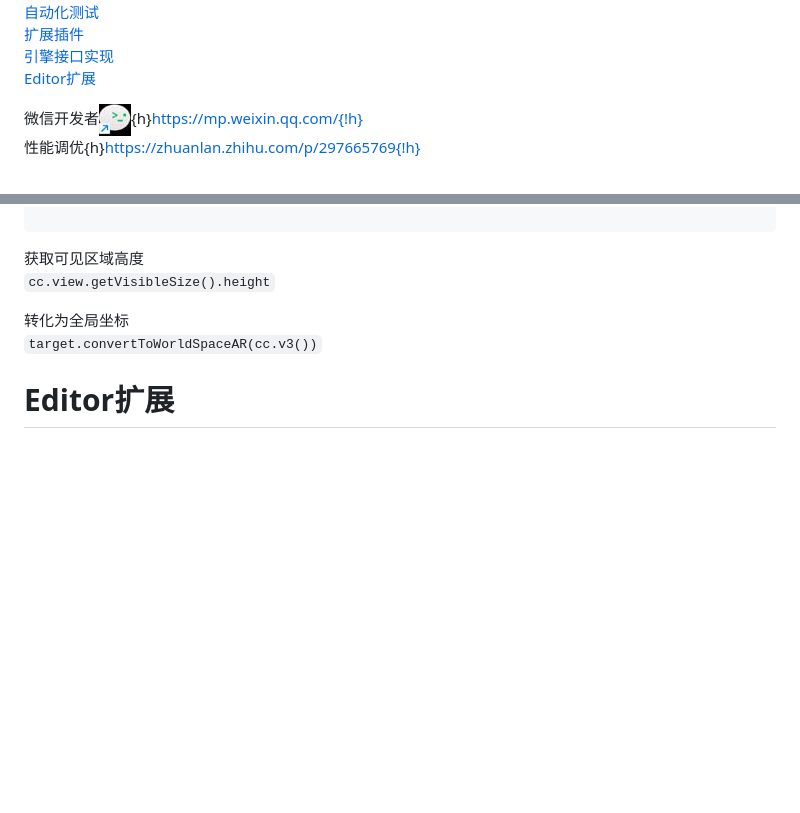
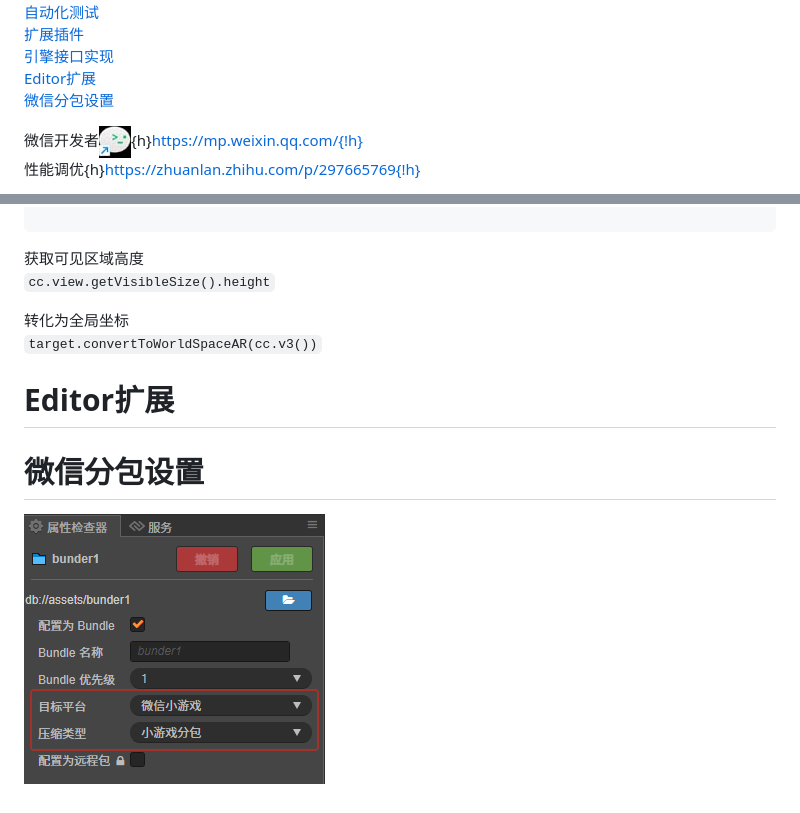
Before and after one commit to jiangjieqim/cocos2.4.9_project, a Markdown page: read.md, 2 parts joined by grey strips. Rendered like a GitHub page; pictures changed too: doc/4.png (added); blank space fills up the shorter version.

```diff
--- a/read.md
+++ b/read.md
@@ -21,6 +21,7 @@
 [扩展插件](#扩展插件)
 [引擎接口实现](#引擎接口实现)
 [Editor扩展](#Editor扩展)
+[微信分包设置](#微信分包设置)
 
 微信开发者![](doc/4.jpg){h}https://mp.weixin.qq.com/{!h}
 性能调优{h}https://zhuanlan.zhihu.com/p/297665769{!h}
@@ -511,3 +512,6 @@ schedule (callback, interval, repeat, delay) {
  `target.convertToWorldSpaceAR(cc.v3())`
 
 # Editor扩展
+
+# 微信分包设置
+![](doc/4.png)
```
Also changed, not shown: 1 other file.
